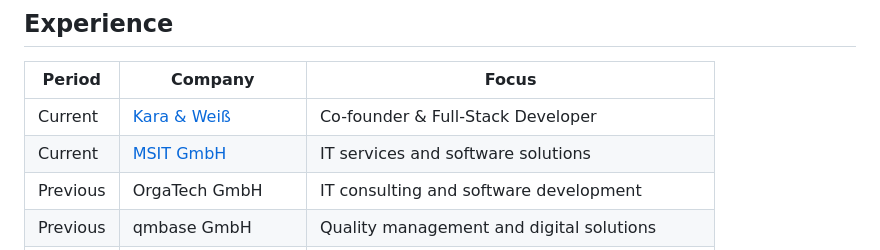
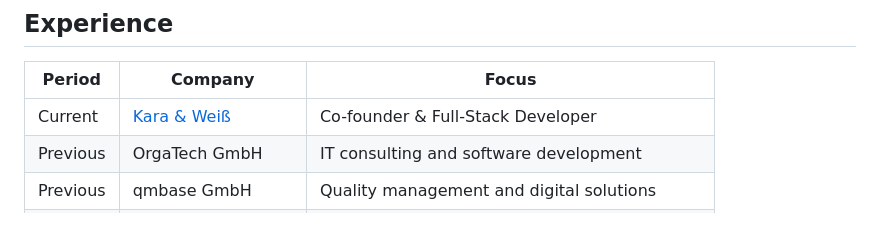
Before and after one commit to nekagit/nekagit, a Markdown page: README.md, the part around the change. Drawn GitHub-style; blank space fills up the shorter version.

Commit message:
Remove MSIT from experience table

```diff
--- a/README.md
+++ b/README.md
@@ -175,7 +175,6 @@ This work explores music software, algorithmic transposition, and digital notati
 | Period | Company | Focus |
 | --- | --- | --- |
 | Current | [Kara & Weiß](https://karaweiss.org) | Co-founder & Full-Stack Developer |
-| Current | [MSIT GmbH](https://www.msit.de) | IT services and software solutions |
 | Previous | OrgaTech GmbH | IT consulting and software development |
 | Previous | qmbase GmbH | Quality management and digital solutions |
 | Previous | bytes Coding GmbH | Software development, consulting, and training |
```
